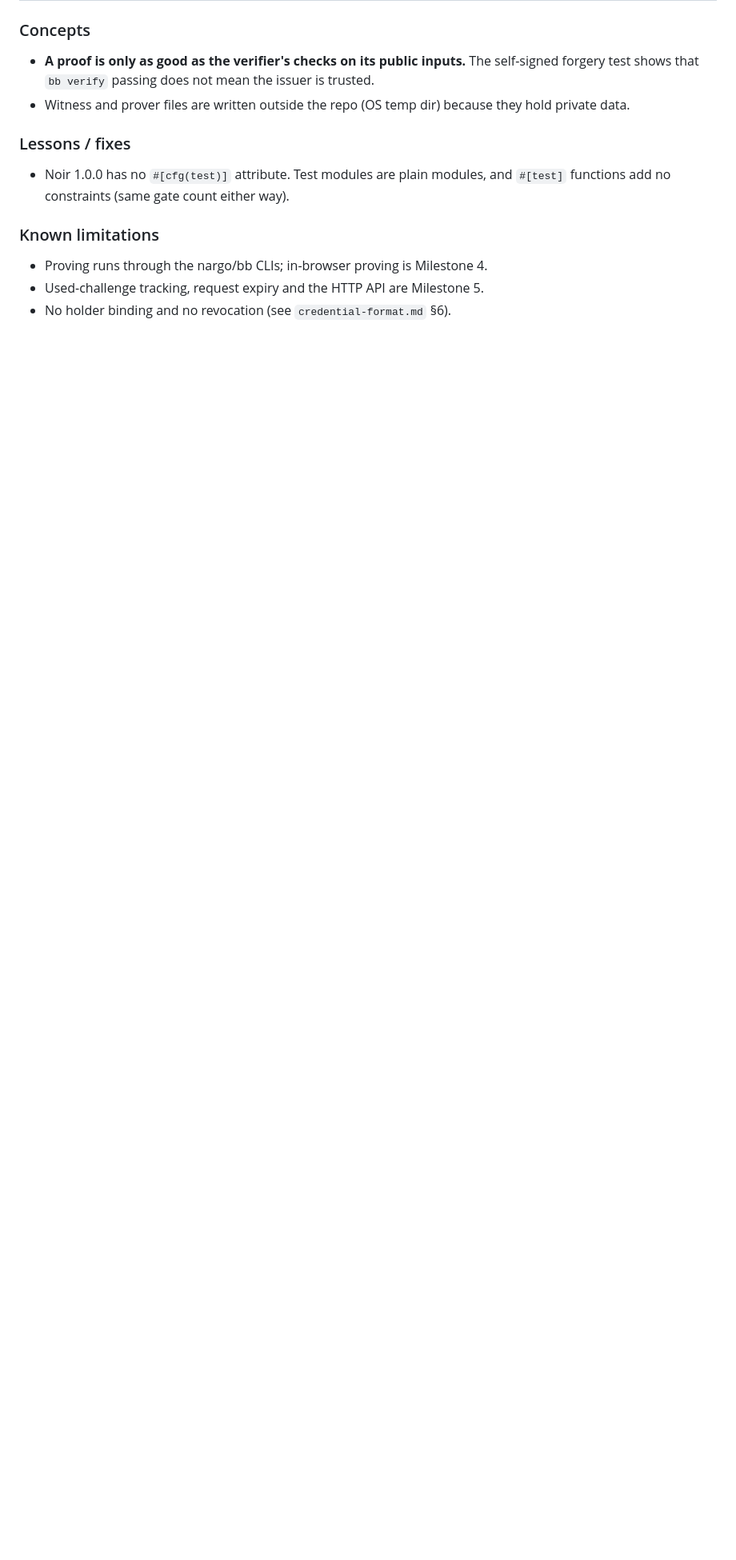
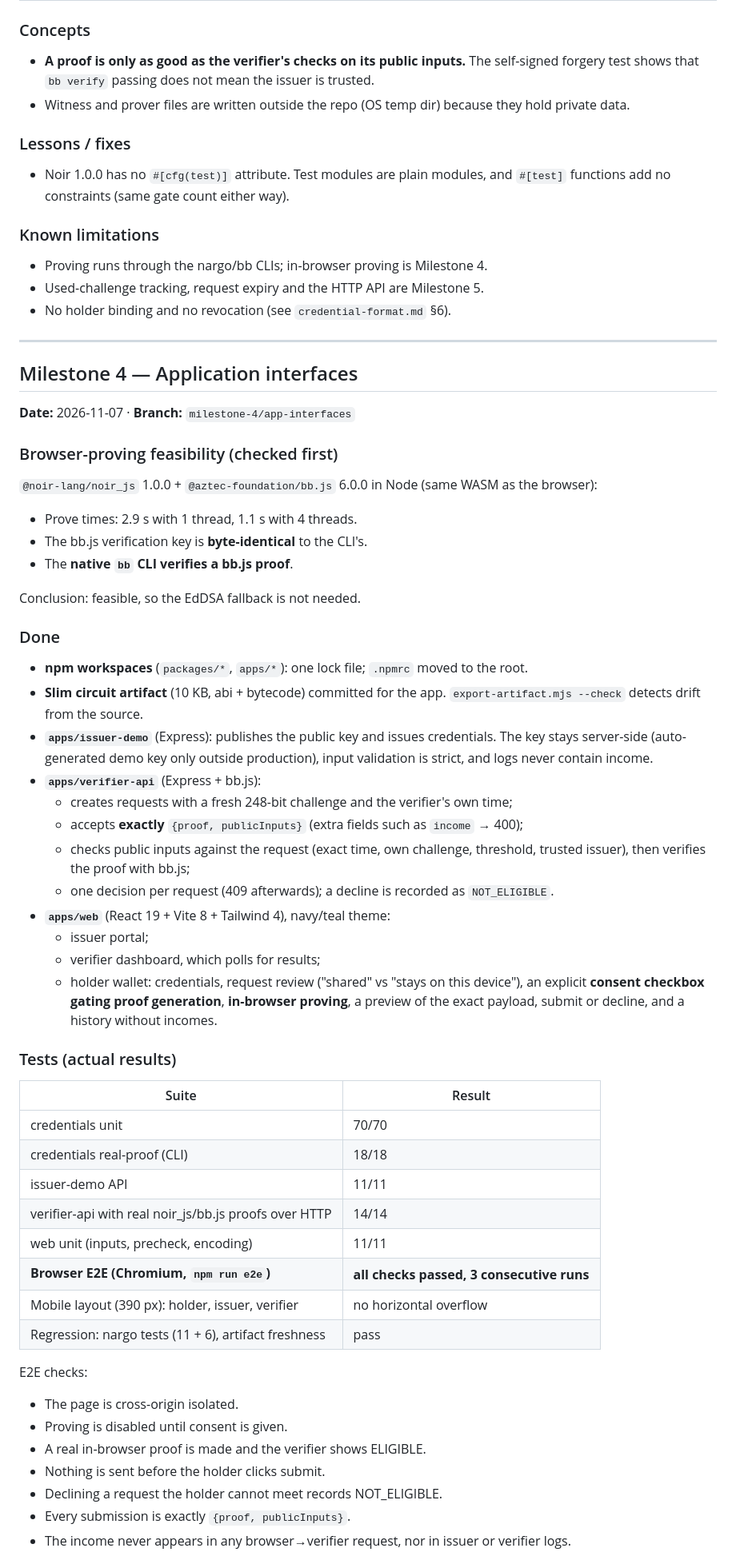
Before and after one commit to TabithaStephen/zkp-privacy-gatekeeper, a Markdown page: docs/development-log.md, the part around one of its changes. Shown at 80% size. GitHub-like rendering; blank space fills up the shorter version.

```diff
--- a/docs/development-log.md
+++ b/docs/development-log.md
@@ -270,3 +270,63 @@ weaken security: it only stops npm auto-installing peer packages.
 - Proving runs through the nargo/bb CLIs; in-browser proving is Milestone 4.
 - Used-challenge tracking, request expiry and the HTTP API are Milestone 5.
 - No holder binding and no revocation (see `credential-format.md` §6).
+
+---
+
+## Milestone 4 — Application interfaces
+
+**Date:** 2026-11-07 · **Branch:** `milestone-4/app-interfaces`
+
+### Browser-proving feasibility (checked first)
+
+`@noir-lang/noir_js` 1.0.0 + `@aztec-foundation/bb.js` 6.0.0 in Node (same WASM as the browser):
+
+- Prove times: 2.9 s with 1 thread, 1.1 s with 4 threads.
+- The bb.js verification key is **byte-identical** to the CLI's.
+- The **native `bb` CLI verifies a bb.js proof**.
+
+Conclusion: feasible, so the EdDSA fallback is not needed.
+
+### Done
+
+- **npm workspaces** (`packages/*`, `apps/*`): one lock file; `.npmrc` moved to the root.
+- **Slim circuit artifact** (10 KB, abi + bytecode) committed for the app.
+  `export-artifact.mjs --check` detects drift from the source.
+- **`apps/issuer-demo`** (Express): publishes the public key and issues credentials.
+  The key stays server-side (auto-generated demo key only outside production), input
+  validation is strict, and logs never contain income.
+- **`apps/verifier-api`** (Express + bb.js):
+  - creates requests with a fresh 248-bit challenge and the verifier's own time;
+  - accepts **exactly** `{proof, publicInputs}` (extra fields such as `income` → 400);
+  - checks public inputs against the request (exact time, own challenge, threshold,
+    trusted issuer), then verifies the proof with bb.js;
+  - one decision per request (409 afterwards); a decline is recorded as `NOT_ELIGIBLE`.
+- **`apps/web`** (React 19 + Vite 8 + Tailwind 4), navy/teal theme:
+  - issuer portal;
+  - verifier dashboard, which polls for results;
+  - holder wallet: credentials, request review ("shared" vs "stays on this device"),
+    an explicit **consent checkbox gating proof generation**, **in-browser proving**, a
+    preview of the exact payload, submit or decline, and a history without incomes.
+
+### Tests (actual results)
+
+| Suite | Result |
+|---|---|
+| credentials unit | 70/70 |
+| credentials real-proof (CLI) | 18/18 |
+| issuer-demo API | 11/11 |
+| verifier-api with real noir_js/bb.js proofs over HTTP | 14/14 |
+| web unit (inputs, precheck, encoding) | 11/11 |
+| **Browser E2E (Chromium, `npm run e2e`)** | **all checks passed, 3 consecutive runs** |
+| Mobile layout (390 px): holder, issuer, verifier | no horizontal overflow |
+| Regression: nargo tests (11 + 6), artifact freshness | pass |
+
+E2E checks:
+- The page is cross-origin isolated.
+- Proving is disabled until consent is given.
+- A real in-browser proof is made and the verifier shows ELIGIBLE.
+- Nothing is sent before the holder clicks submit.
+- Declining a request the holder cannot meet records NOT_ELIGIBLE.
+- Every submission is exactly `{proof, publicInputs}`.
+- The income never appears in any browser→verifier request, nor in issuer or verifier logs.
+
```
Also changed, not shown: other parts of docs/development-log.md (+19 -0 lines), README.md (+31 -6 lines), docs/architecture.md (+21 -7 lines), docs/screenshots/1-issuer-portal.png (added), docs/screenshots/2-verifier-request.png (added), docs/screenshots/3-holder-consent.png (added), docs/screenshots/4-holder-proof-ready.png (added), docs/screenshots/5-holder-eligible.png (added), docs/screenshots/6-verifier-results.png (added).
